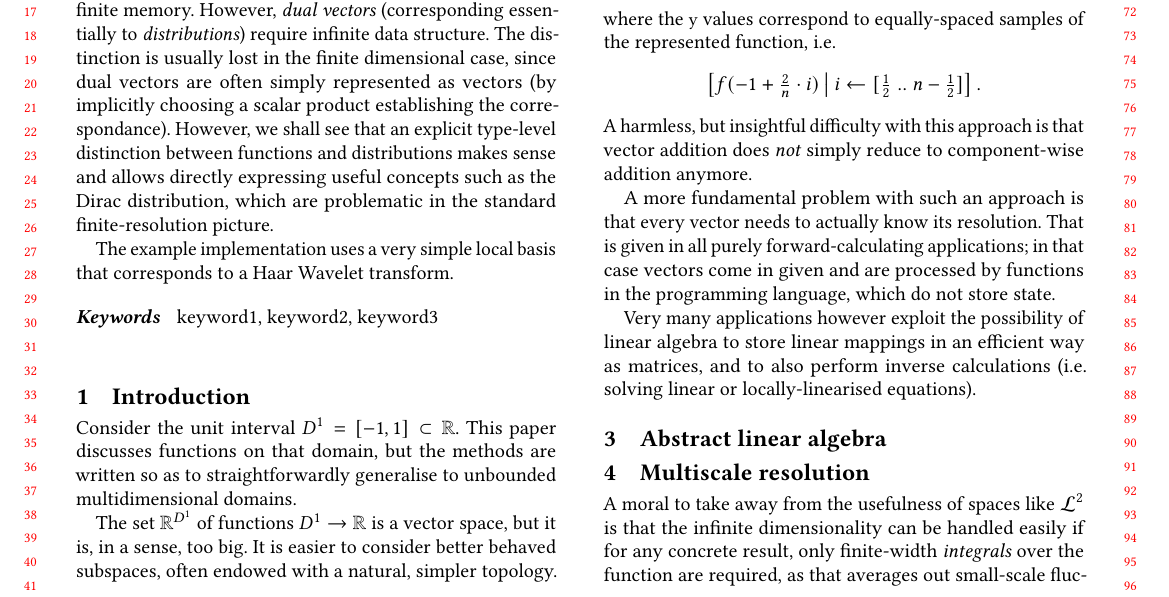
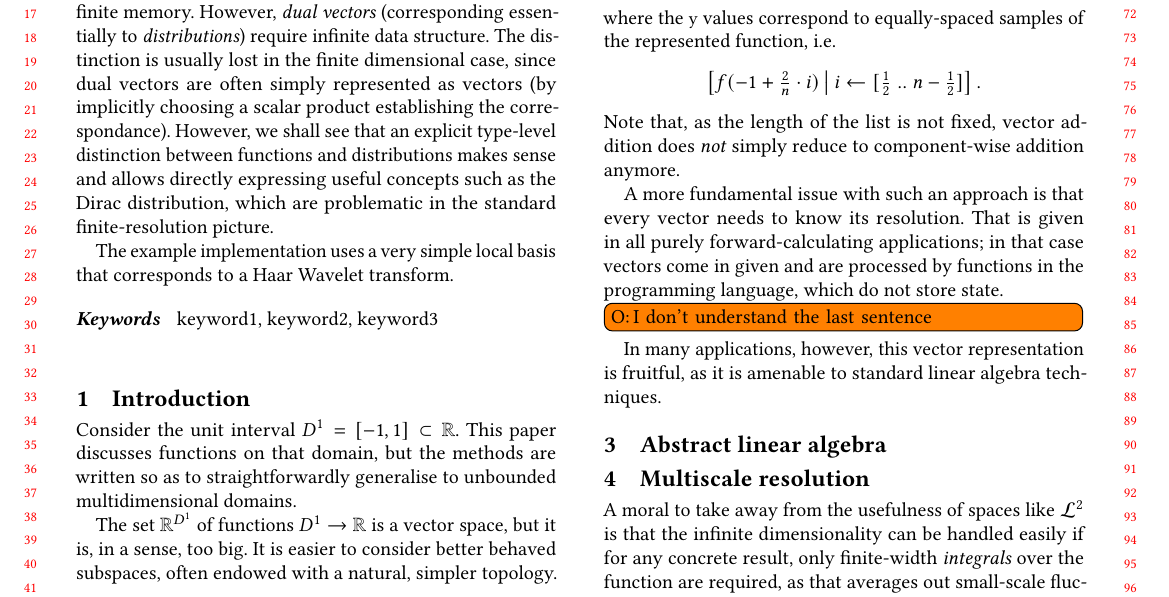
Before and after one commit to leftaroundabout/infdim-function-spaces, a LaTeX paper (paper/infdimFuncSpaceType-lazyEval-waveletRepr.tex): part of page 1 of 5, cut so that both start at the same text. Compiled offline with pdfLaTeX.

Commit message:
reformulate rest of intro

```diff
--- a/paper/infdimFuncSpaceType-lazyEval-waveletRepr.tex
+++ b/paper/infdimFuncSpaceType-lazyEval-waveletRepr.tex
@@ -69,6 +69,8 @@
 \newtheorem{theorem}{Theorem}[section]
 \theoremstyle{acmdefinition}
 \newtheorem{remark}[theorem]{Remark}
+
+\usepackage{todonotes}
 
 \begin{document}
 
@@ -216,12 +218,17 @@ where the \lstinline`y` values correspond to equally-spaced samples of the repre
 \[
   \left[f(-1 + \tfrac2n\cdot i)\ \middle|\ i\leftarrow[\tfrac12\;..\;n-\tfrac12]\right].
 \]
-A harmless, but insightful difficulty with this approach is that vector addition does \emph{not} simply reduce to component-wise addition anymore.
+% A harmless, but insightful difficulty with this approach is that vector addition does \emph{not} simply reduce to component-wise addition anymore.
+Note that, as the length of the list is not fixed,
+vector addition does \emph{not} simply reduce to component-wise addition anymore.
 % Demonstrate code&example for `instance AdditiveGroup PCM_D¹`, involving interpolation
 
-A more fundamental problem with such an approach is that every vector needs to actually know its resolution. That is given in all purely forward-calculating applications; in that case vectors come in given and are processed by functions in the programming language, which do not store state.
+A more fundamental issue with such an approach is that every vector needs to know its resolution.
+That is given in all purely forward-calculating applications; in that case vectors come in given and are processed by functions in the programming language, which do not store state.
+\todo[inline, author=O]{I don't understand the last sentence}
 
-Very many applications however exploit the possibility of linear algebra to store linear mappings in an efficient way as matrices, and to also perform inverse calculations (i.e. solving linear or locally-linearised equations).
+% Very many applications however exploit the possibility of linear algebra to store linear mappings in an efficient way as matrices, and to also perform inverse calculations (i.e. solving linear or locally-linearised equations).
+In many applications, however, this vector representation is fruitful, as it is amenable to standard linear algebra techniques.
 % Cite Conal Elliott and/or other works that bring in cartesian closed categories; conclude that we want a category with, at the very least, identity mappings
 % Discuss inability of PCM to express complete identity (infinite resolution in the contravariant part), and perhaps that it's inefficient even for a finite-dim cutoff (quadratic complexity of dense matrices).
 
```
